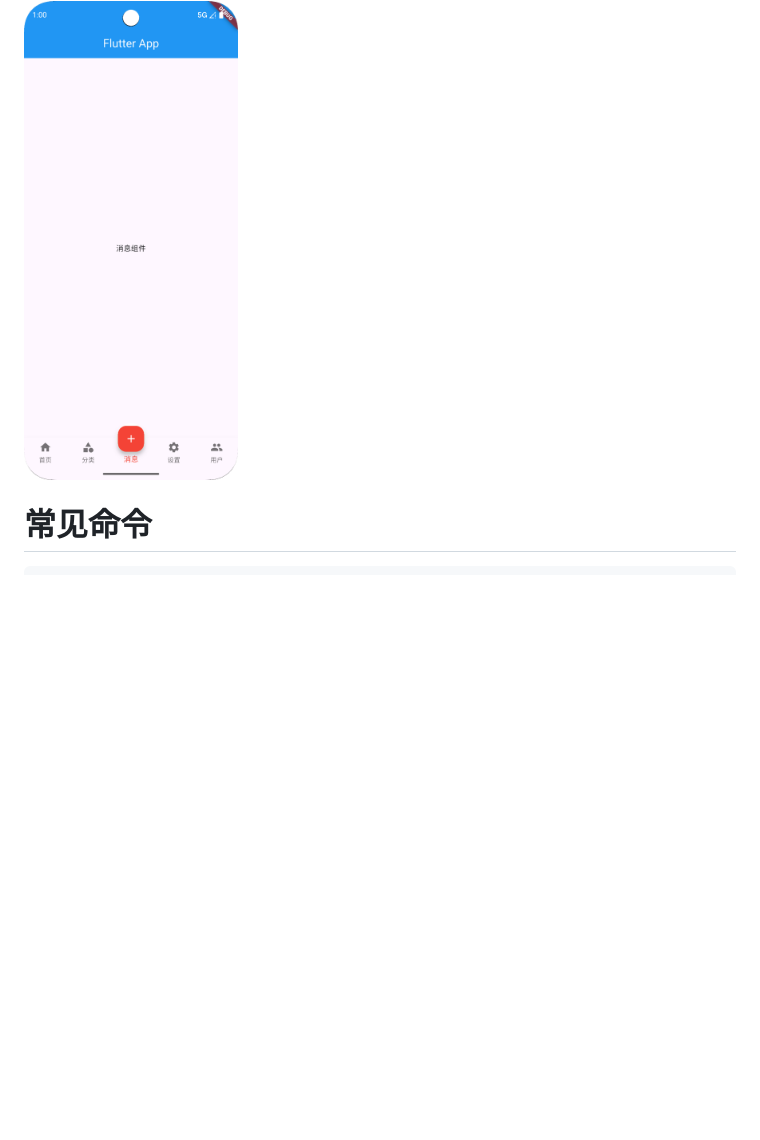
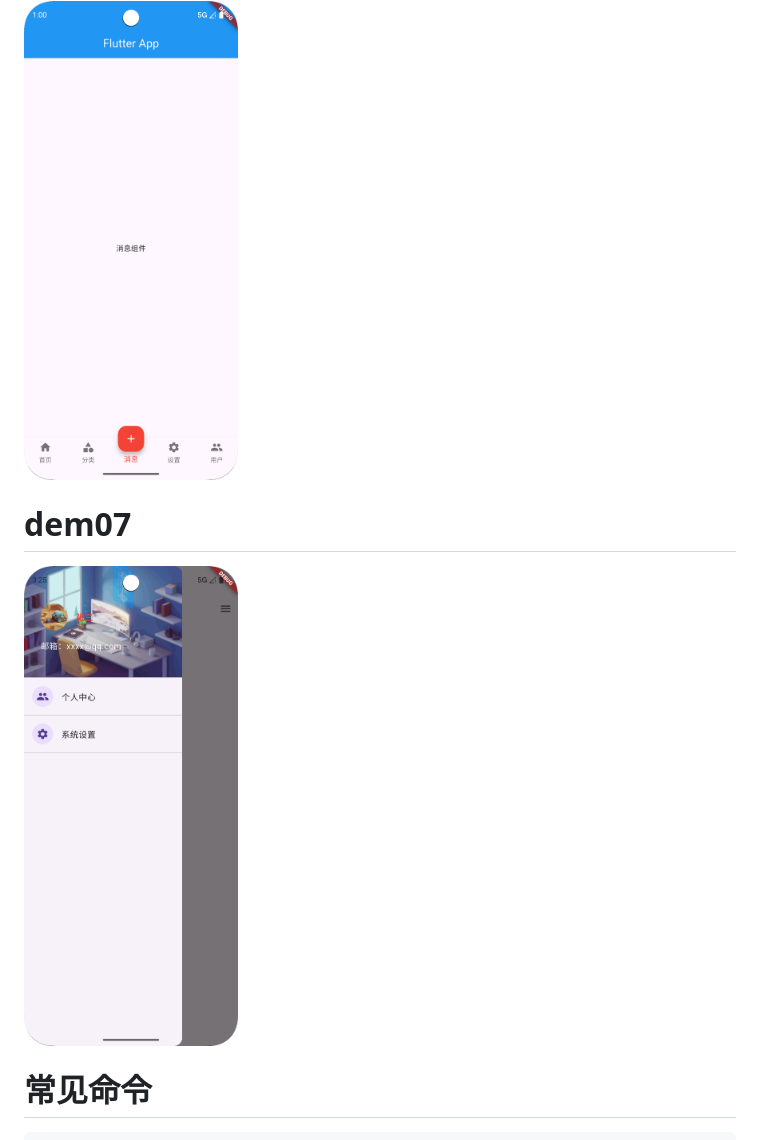
Before and after one commit to Mhua99/flutter_project, a Markdown page: README.md, the part around the change. GitHub-like rendering; pictures changed too: images/7-1.png (added); blank space fills up the shorter version.

````diff
--- a/README.md
+++ b/README.md
@@ -16,6 +16,9 @@
 # dem06
 <img src="./images/6-1.png" width="30%" />
 
+# dem07
+<img src="./images/7-1.png" width="30%" />
+
 # 常见命令
 ```bash
 # 添加 readmore 依赖包
````
Also changed, not shown: assets/demo07/2.png (added), assets/demo07/3.png (added), 3 other files.
